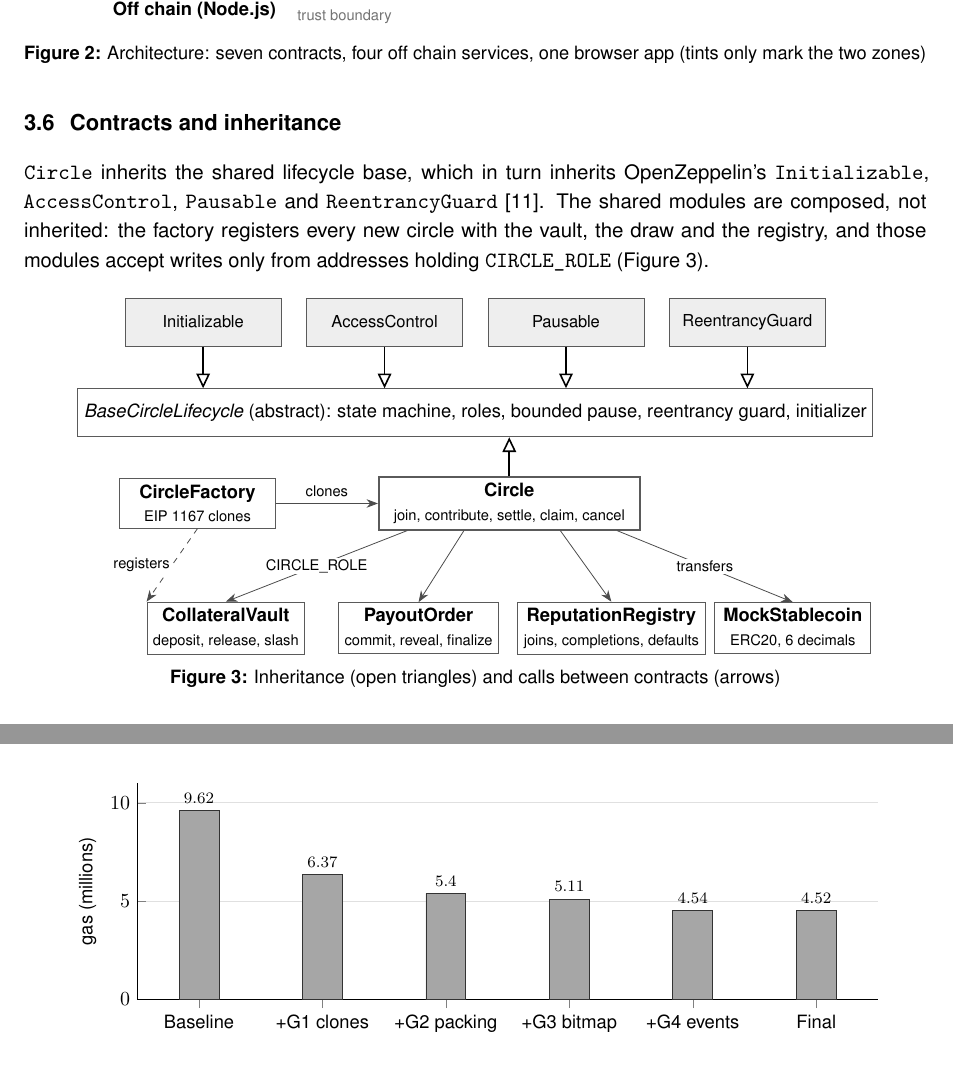
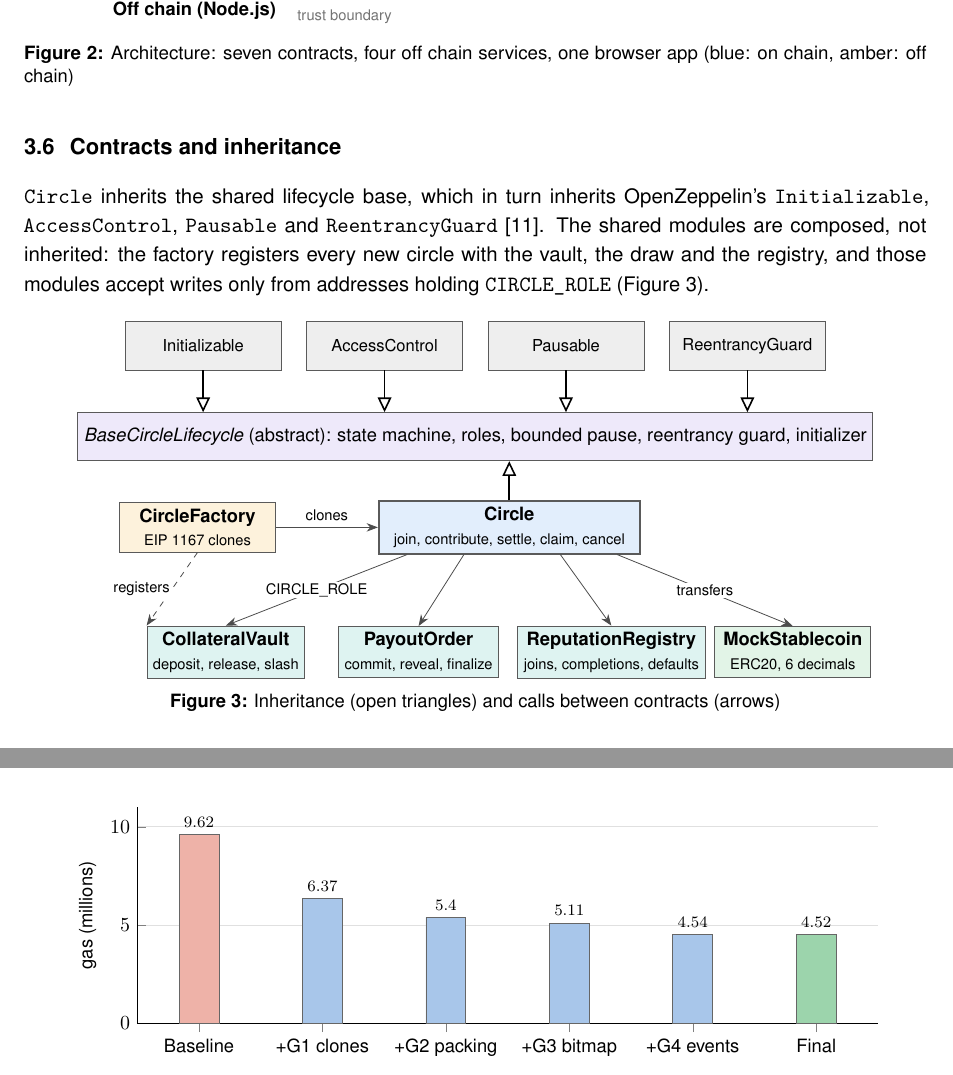
Before and after one commit to saritasangrez20/ROSCA_Blockchain, a LaTeX document (docs/report/latex/main.tex, which reads docs/report/latex/sections/03_design.tex, docs/report/latex/sections/05_gas.tex): two parts of pages 10 and 15 of 31, joined at a grey line, cut so that both start at the same text. Compiled offline with pdfLaTeX.

Commit message:
Report: light pastel colors in the diagrams and gas charts
Lifecycle states, contract roles, the S1 pause bar, the S2 blocks and the gas chart bars use a light palette; text and tables stay black and white.

Co-Authored-By: Claude Opus 5.5 <noreply@anthropic.com>

```diff
--- a/docs/report/latex/sections/03_design.tex
+++ b/docs/report/latex/sections/03_design.tex
@@ -148,7 +148,7 @@ moving transaction and only read from the chain (the keeper only calls functions
 \draw[ar] (circ.south) ++(0.3,0) -- (order.north);
 \draw[ar] (circ.south) ++(1.2,0) -- (rep.north);
 \end{tikzpicture}
-\caption{Architecture: seven contracts, four off chain services, one browser app (tints only mark the two zones)}
+\caption{Architecture: seven contracts, four off chain services, one browser app (blue: on chain, amber: off chain)}
 \label{fig:architecture}
 \end{figure}
 
@@ -171,13 +171,13 @@ holding \code{CIRCLE\_ROLE} (Figure~\ref{fig:contracts}).
 \node[oz] (ac) at (-1.6,4.2) {AccessControl};
 \node[oz] (pa) at (1.6,4.2) {Pausable};
 \node[oz] (rg) at (4.8,4.2) {ReentrancyGuard};
-\node[cl, minimum width=12.6cm] (base) at (0,2.6) {\textit{BaseCircleLifecycle} (abstract): state machine, roles, bounded pause, reentrancy guard, initializer};
-\node[cl, minimum width=4.6cm, line width=1pt] (circle) at (0.6,1.0) {\textbf{Circle}\\[-1pt]{\scriptsize join, contribute, settle, claim, cancel}};
-\node[cl] (fac) at (-4.9,1.0) {\textbf{CircleFactory}\\[-1pt]{\scriptsize EIP 1167 clones}};
-\node[cl] (vault) at (-4.4,-1.2) {\textbf{CollateralVault}\\[-1pt]{\scriptsize deposit, release, slash}};
-\node[cl] (order) at (-1.0,-1.2) {\textbf{PayoutOrder}\\[-1pt]{\scriptsize commit, reveal, finalize}};
-\node[cl] (rep) at (2.4,-1.2) {\textbf{ReputationRegistry}\\[-1pt]{\scriptsize joins, completions, defaults}};
-\node[cl] (tok) at (5.6,-1.2) {\textbf{MockStablecoin}\\[-1pt]{\scriptsize ERC20, 6 decimals}};
+\node[cl, minimum width=12.6cm, fill=tintviolet] (base) at (0,2.6) {\textit{BaseCircleLifecycle} (abstract): state machine, roles, bounded pause, reentrancy guard, initializer};
+\node[cl, minimum width=4.6cm, line width=1pt, fill=tintblue] (circle) at (0.6,1.0) {\textbf{Circle}\\[-1pt]{\scriptsize join, contribute, settle, claim, cancel}};
+\node[cl, fill=tintamber] (fac) at (-4.9,1.0) {\textbf{CircleFactory}\\[-1pt]{\scriptsize EIP 1167 clones}};
+\node[cl, fill=tintteal] (vault) at (-4.4,-1.2) {\textbf{CollateralVault}\\[-1pt]{\scriptsize deposit, release, slash}};
+\node[cl, fill=tintteal] (order) at (-1.0,-1.2) {\textbf{PayoutOrder}\\[-1pt]{\scriptsize commit, reveal, finalize}};
+\node[cl, fill=tintteal] (rep) at (2.4,-1.2) {\textbf{ReputationRegistry}\\[-1pt]{\scriptsize joins, completions, defaults}};
+\node[cl, fill=tintgreen] (tok) at (5.6,-1.2) {\textbf{MockStablecoin}\\[-1pt]{\scriptsize ERC20, 6 decimals}};
 \foreach \x in {ini,ac,pa,rg} \draw[inh] (\x.south) -- (\x.south |- base.north);
 \draw[inh] (circle.north) -- (circle.north |- base.south);
 \draw[use] (fac) -- node[lb, above, yshift=2pt]{clones} (circle);
--- a/docs/report/latex/sections/05_gas.tex
+++ b/docs/report/latex/sections/05_gas.tex
@@ -75,8 +75,9 @@ W5+W7 last settle (completes) & 539,886 & 542,549 & 434,234 & 424,567 & 225,095
   every node near coord/.append style={/pgf/number format/.cd, fixed, precision=2},
   axis lines*=left, ymajorgrids, grid style={black!12},
   enlarge x limits=0.1]
-\addplot[fill=black!35, draw=black!80] coordinates {
-  (1,9.62) (2,6.37) (3,5.40) (4,5.11) (5,4.54) (6,4.52)};
+\addplot[fill=barbase, draw=black!60, bar shift=0pt] coordinates {(1,9.62)};
+\addplot[fill=barstep, draw=black!60, bar shift=0pt] coordinates {(2,6.37) (3,5.40) (4,5.11) (5,4.54)};
+\addplot[fill=barfinal, draw=black!60, bar shift=0pt] coordinates {(6,4.52)};
 \end{axis}
 \end{tikzpicture}
 \caption{Gas for a whole 4 member circle with one default (every transaction), after each step}
```
Also changed, not shown: docs/report/latex/main.tex (+15 -5 lines), docs/report/latex/sections/06_security.tex (+4 -4 lines), docs/report/Trustless_ROSCA_Report.pdf, docs/report/latex/sections/03_design.tex (12 more changed lines), docs/report/latex/sections/05_gas.tex (2 more changed lines).
